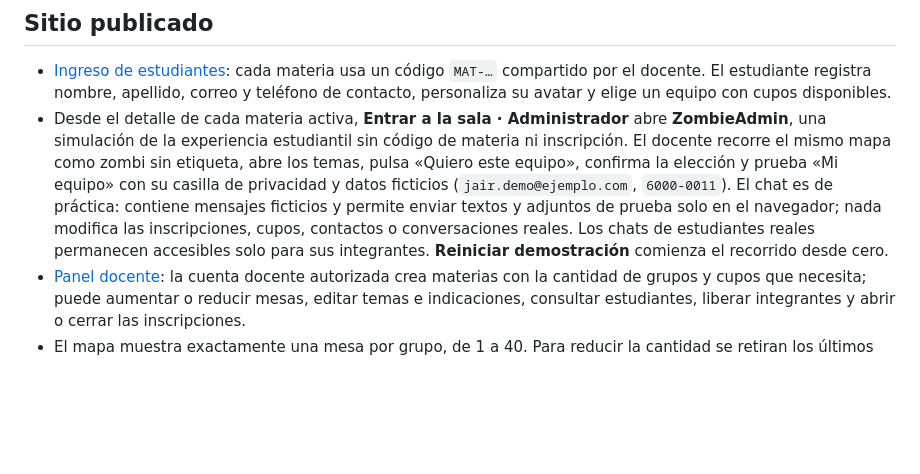
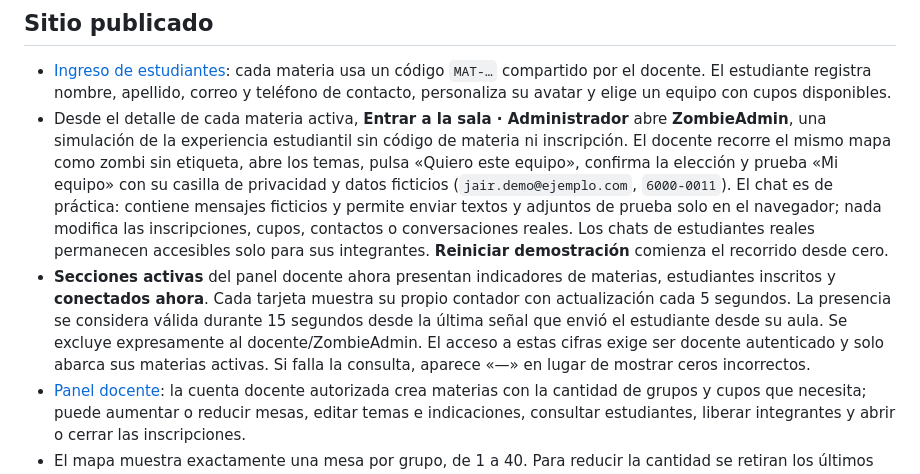
Before and after one commit to Jotauve24/Aula-virtual-JV, a Markdown page: README.md, the part around the change. Drawn GitHub-style; blank space fills up the shorter version.

Commit message:
Document real-time student activity indicators and check presence model syntax

```diff
--- a/README.md
+++ b/README.md
@@ -6,6 +6,7 @@ Aula web para organizar los equipos de una materia con un espacio visual por tem
 
 - [Ingreso de estudiantes](https://jotauve24.github.io/Aula-virtual-JV/): cada materia usa un código `MAT-…` compartido por el docente. El estudiante registra nombre, apellido, correo y teléfono de contacto, personaliza su avatar y elige un equipo con cupos disponibles.
 - Desde el detalle de cada materia activa, **Entrar a la sala · Administrador** abre **ZombieAdmin**, una simulación de la experiencia estudiantil sin código de materia ni inscripción. El docente recorre el mismo mapa como zombi sin etiqueta, abre los temas, pulsa «Quiero este equipo», confirma la elección y prueba «Mi equipo» con su casilla de privacidad y datos ficticios (`jair.demo@ejemplo.com`, `6000-0011`). El chat es de práctica: contiene mensajes ficticios y permite enviar textos y adjuntos de prueba solo en el navegador; nada modifica las inscripciones, cupos, contactos o conversaciones reales. Los chats de estudiantes reales permanecen accesibles solo para sus integrantes. **Reiniciar demostración** comienza el recorrido desde cero.
+- **Secciones activas** del panel docente ahora presentan indicadores de materias, estudiantes inscritos y **conectados ahora**. Cada tarjeta muestra su propio contador con actualización cada 5 segundos. La presencia se considera válida durante 15 segundos desde la última señal que envió el estudiante desde su aula. Se excluye expresamente al docente/ZombieAdmin. El acceso a estas cifras exige ser docente autenticado y solo abarca sus materias activas. Si falla la consulta, aparece «—» en lugar de mostrar ceros incorrectos.
 - [Panel docente](https://jotauve24.github.io/Aula-virtual-JV/docente.html): la cuenta docente autorizada crea materias con la cantidad de grupos y cupos que necesita; puede aumentar o reducir mesas, editar temas e indicaciones, consultar estudiantes, liberar integrantes y abrir o cerrar las inscripciones.
 - El mapa muestra exactamente una mesa por grupo, de 1 a 40. Para reducir la cantidad se retiran los últimos grupos vacíos; se conserva su historial y no se desplaza a estudiantes de grupos ocupados. El avatar recorre puertas y pasillos, evitando paredes y muebles.
 - Las pestañas **Aula y temas**, **Mi equipo** y **Chat** separan el mapa, los integrantes y la conversación. El chat conserva los colores por participante y admite un adjunto de hasta 10 MB por mensaje: imágenes, PDF, Word, Excel, PowerPoint, TXT, CSV o ZIP. Los archivos se guardan en un bucket privado y solo los integrantes actuales del grupo y su docente autorizado pueden descargarlos.
```
